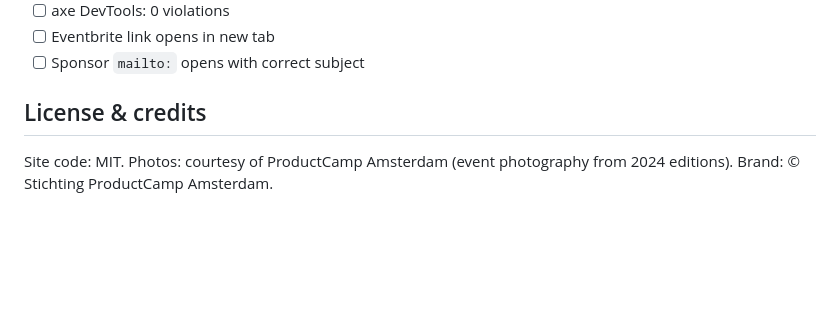
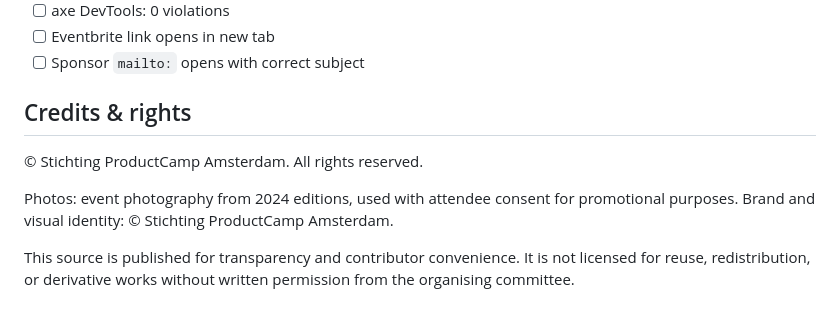
Before and after one commit to danilodiogo/productcampamsterdam-site, a Markdown page: README.md, the part around the change. GitHub-like rendering; blank space fills up the shorter version.

Commit message:
Drop MIT — all rights reserved

```diff
--- a/README.md
+++ b/README.md
@@ -92,8 +92,11 @@ Upload the contents of `site/` to your static host. The `CNAME` file is GitHub-P
 - [ ] Eventbrite link opens in new tab
 - [ ] Sponsor `mailto:` opens with correct subject
 
-## License & credits
+## Credits & rights
 
-Site code: MIT.
-Photos: courtesy of ProductCamp Amsterdam (event photography from 2024 editions).
-Brand: © Stichting ProductCamp Amsterdam.
+© Stichting ProductCamp Amsterdam. All rights reserved.
+
+Photos: event photography from 2024 editions, used with attendee consent for promotional purposes.
+Brand and visual identity: © Stichting ProductCamp Amsterdam.
+
+This source is published for transparency and contributor convenience. It is not licensed for reuse, redistribution, or derivative works without written permission from the organising committee.
```
